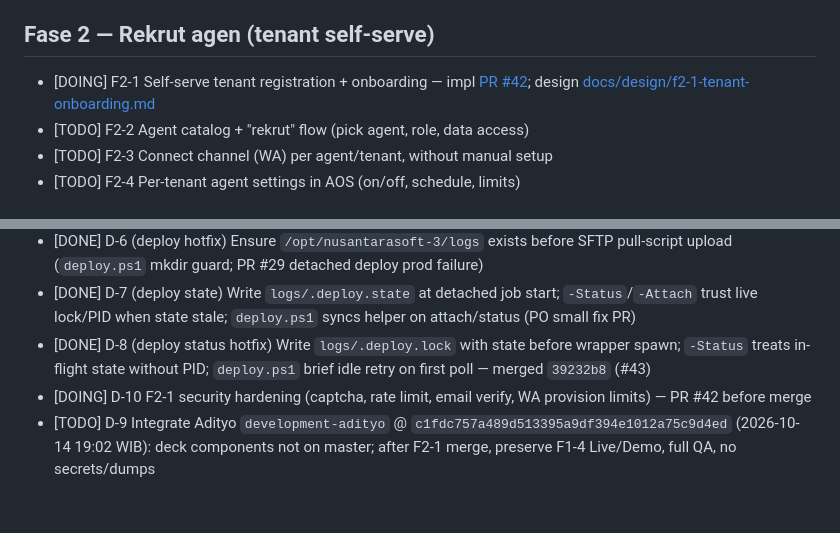
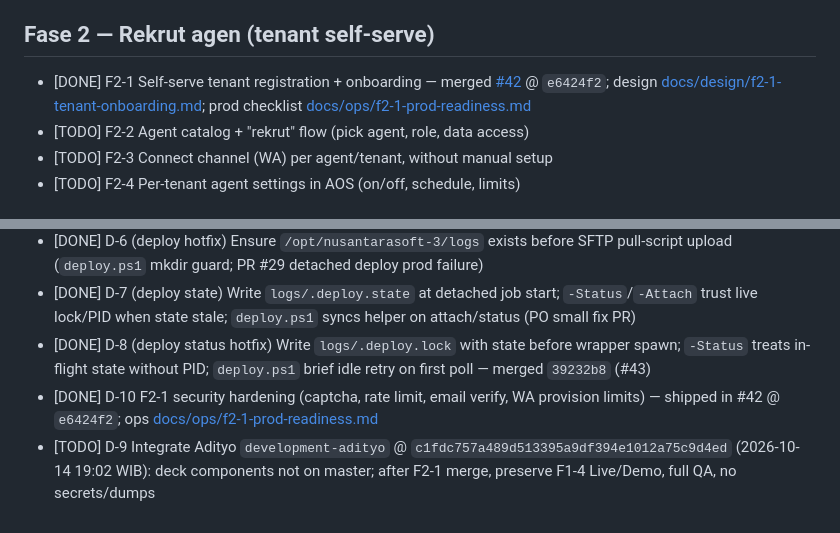
Before and after one commit to nusantarasoft/juragan-aibuilder-cup, a Markdown page: docs/backlog.md, 2 parts joined by grey strips. GitHub-like rendering.

```diff
--- a/docs/backlog.md
+++ b/docs/backlog.md
@@ -16,7 +16,7 @@ Rule: one DOING task at Cursor at a time (plus deploy). Gate: scope → PR → Q
 - [DONE] F1-4 Honest Live/Demo badges; remove remaining dummy data (per audit P0)
 
 ## Fase 2 — Rekrut agen (tenant self-serve)
-- [DOING] F2-1 Self-serve tenant registration + onboarding — impl [PR #42](https://github.com/nusantarasoft/nusantarasoft-3/pull/42); design [docs/design/f2-1-tenant-onboarding.md](design/f2-1-tenant-onboarding.md)
+- [DONE] F2-1 Self-serve tenant registration + onboarding — merged [#42](https://github.com/nusantarasoft/nusantarasoft-3/pull/42) @ `e6424f2`; design [docs/design/f2-1-tenant-onboarding.md](design/f2-1-tenant-onboarding.md); prod checklist [docs/ops/f2-1-prod-readiness.md](ops/f2-1-prod-readiness.md)
 - [TODO] F2-2 Agent catalog + "rekrut" flow (pick agent, role, data access)
 - [TODO] F2-3 Connect channel (WA) per agent/tenant, without manual setup
 - [TODO] F2-4 Per-tenant agent settings in AOS (on/off, schedule, limits)
@@ -43,5 +43,5 @@ Rule: one DOING task at Cursor at a time (plus deploy). Gate: scope → PR → Q
 - [DONE] D-6 (deploy hotfix) Ensure `/opt/nusantarasoft-3/logs` exists before SFTP pull-script upload (`deploy.ps1` mkdir guard; PR #29 detached deploy prod failure)
 - [DONE] D-7 (deploy state) Write `logs/.deploy.state` at detached job start; `-Status`/`-Attach` trust live lock/PID when state stale; `deploy.ps1` syncs helper on attach/status (PO small fix PR)
 - [DONE] D-8 (deploy status hotfix) Write `logs/.deploy.lock` with state before wrapper spawn; `-Status` treats in-flight state without PID; `deploy.ps1` brief idle retry on first poll — merged `39232b8` (#43)
-- [DOING] D-10 F2-1 security hardening (captcha, rate limit, email verify, WA provision limits) — PR #42 before merge
+- [DONE] D-10 F2-1 security hardening (captcha, rate limit, email verify, WA provision limits) — shipped in #42 @ `e6424f2`; ops [docs/ops/f2-1-prod-readiness.md](ops/f2-1-prod-readiness.md)
 - [TODO] D-9 Integrate Adityo `development-adityo` @ `c1fdc757a489d513395a9df394e1012a75c9d4ed` (2026-10-14 19:02 WIB): deck components not on master; after F2-1 merge, preserve F1-4 Live/Demo, full QA, no secrets/dumps
```
Also changed, not shown: docs/design/f2-1-tenant-onboarding.md (+1 -0 lines), docs/ops/f2-1-prod-readiness.md (added, +165 -0 lines).
